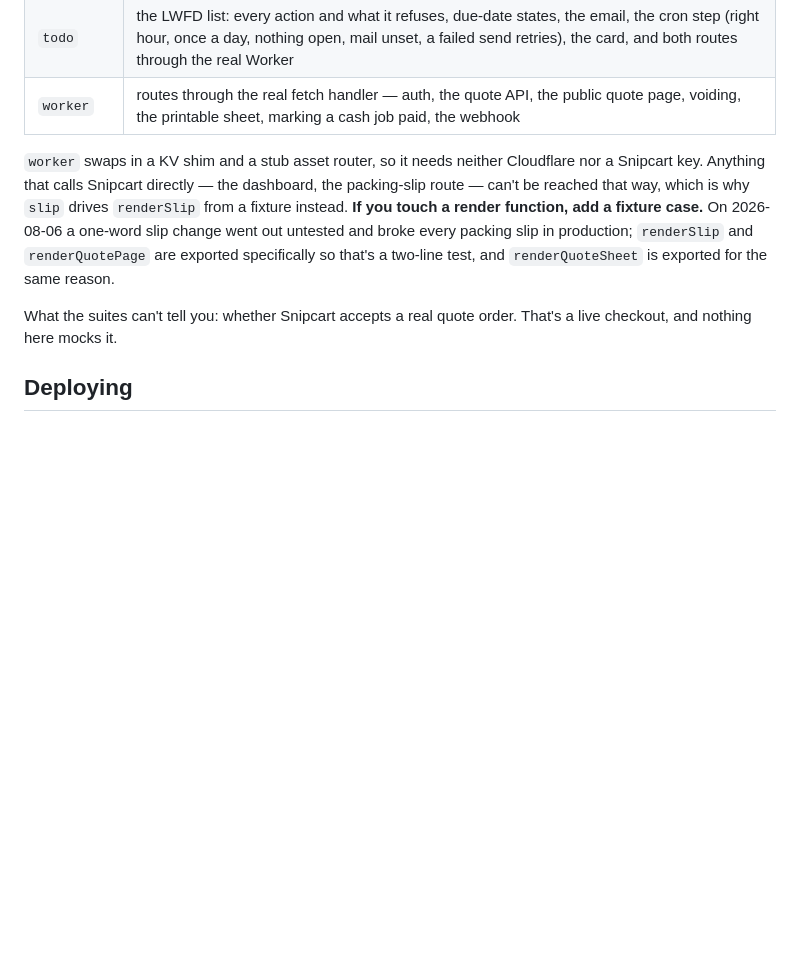
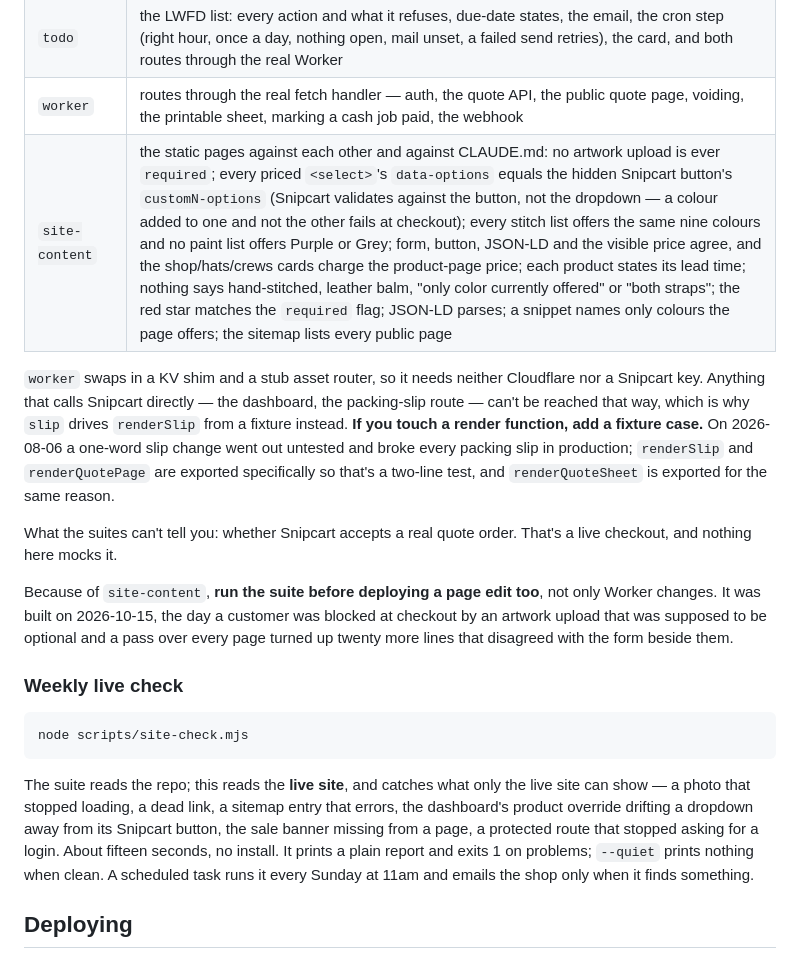
Before and after one commit to Rawhidecityleather/rawhide-website, a Markdown page: README.md, the part around the change. Drawn GitHub-style; blank space fills up the shorter version.

Commit message:
README: document the site-content suite and the weekly live check
Co-Authored-By: Claude Fable 5.1 <noreply@anthropic.com>

````diff
--- a/README.md
+++ b/README.md
@@ -1458,6 +1458,7 @@ node worker/tests/run.mjs slip
 | `email-in` | receipts by email: who may file and every way a message is refused, picking the real attachment out of the letterhead, the fallbacks from sender and subject, and the promises that must hold on a bad day — always forwarded, never bounced, an unreadable receipt still becomes a row |
 | `todo` | the LWFD list: every action and what it refuses, due-date states, the email, the cron step (right hour, once a day, nothing open, mail unset, a failed send retries), the card, and both routes through the real Worker |
 | `worker` | routes through the real fetch handler — auth, the quote API, the public quote page, voiding, the printable sheet, marking a cash job paid, the webhook |
+| `site-content` | the static pages against each other and against CLAUDE.md: no artwork upload is ever `required`; every priced `<select>`'s `data-options` equals the hidden Snipcart button's `customN-options` (Snipcart validates against the button, not the dropdown — a colour added to one and not the other fails at checkout); every stitch list offers the same nine colours and no paint list offers Purple or Grey; form, button, JSON-LD and the visible price agree, and the shop/hats/crews cards charge the product-page price; each product states its lead time; nothing says hand-stitched, leather balm, "only color currently offered" or "both straps"; the red star matches the `required` flag; JSON-LD parses; a snippet names only colours the page offers; the sitemap lists every public page |
 
 `worker` swaps in a KV shim and a stub asset router, so it needs neither
 Cloudflare nor a Snipcart key. Anything that calls Snipcart directly — the
@@ -1470,6 +1471,27 @@ untested and broke every packing slip in production; `renderSlip` and
 
 What the suites can't tell you: whether Snipcart accepts a real quote order.
 That's a live checkout, and nothing here mocks it.
+
+Because of `site-content`, **run the suite before deploying a page edit too**,
+not only Worker changes. It was built on 2026-10-15, the day a customer was
+blocked at checkout by an artwork upload that was supposed to be optional and a
+pass over every page turned up twenty more lines that disagreed with the form
+beside them.
+
+### Weekly live check
+
+```bash
+node scripts/site-check.mjs
+```
+
+The suite reads the repo; this reads the **live site**, and catches what only
+the live site can show — a photo that stopped loading, a dead link, a sitemap
+entry that errors, the dashboard's product override drifting a dropdown away
+from its Snipcart button, the sale banner missing from a page, a protected
+route that stopped asking for a login. About fifteen seconds, no install. It
+prints a plain report and exits 1 on problems; `--quiet` prints nothing when
+clean. A scheduled task runs it every Sunday at 11am and emails the shop only
+when it finds something.
 
 ## Deploying
 
````
